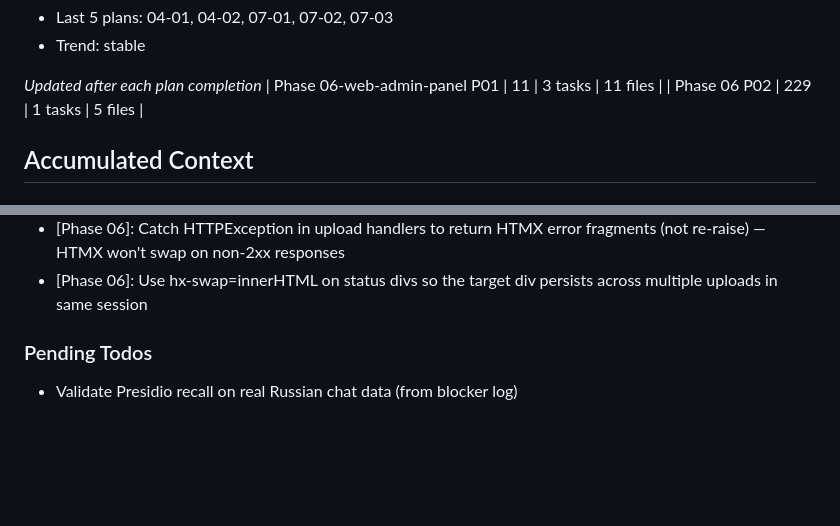
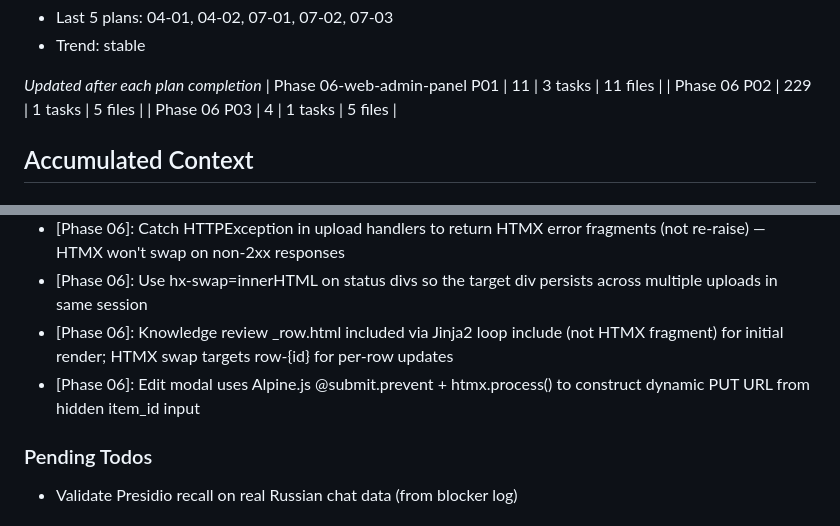
Before and after one commit to Il101/onboarding_bot, a Markdown page: .planning/STATE.md, 2 parts joined by grey strips. Rendered like a GitHub page; blank space fills up the shorter version.

```diff
--- a/.planning/STATE.md
+++ b/.planning/STATE.md
@@ -58,6 +58,7 @@ Progress: [███████░░░] 71%
 *Updated after each plan completion*
 | Phase 06-web-admin-panel P01 | 11 | 3 tasks | 11 files |
 | Phase 06 P02 | 229 | 1 tasks | 5 files |
+| Phase 06 P03 | 4 | 1 tasks | 5 files |
 
 ## Accumulated Context
 
@@ -80,6 +81,8 @@ Recent decisions affecting current work:
 - [Phase 06-web-admin-panel]: In-memory session store with UUID keys for single-admin MVP per threat model T-6-06 accept
 - [Phase 06]: Catch HTTPException in upload handlers to return HTMX error fragments (not re-raise) — HTMX won't swap on non-2xx responses
 - [Phase 06]: Use hx-swap=innerHTML on status divs so the target div persists across multiple uploads in same session
+- [Phase 06]: Knowledge review _row.html included via Jinja2 loop include (not HTMX fragment) for initial render; HTMX swap targets row-{id} for per-row updates
+- [Phase 06]: Edit modal uses Alpine.js @submit.prevent + htmx.process() to construct dynamic PUT URL from hidden item_id input
 
 ### Pending Todos
 
```
Also changed, not shown: other parts of .planning/STATE.md (+5 -5 lines), .planning/REQUIREMENTS.md (+6 -6 lines), 1 other file.
